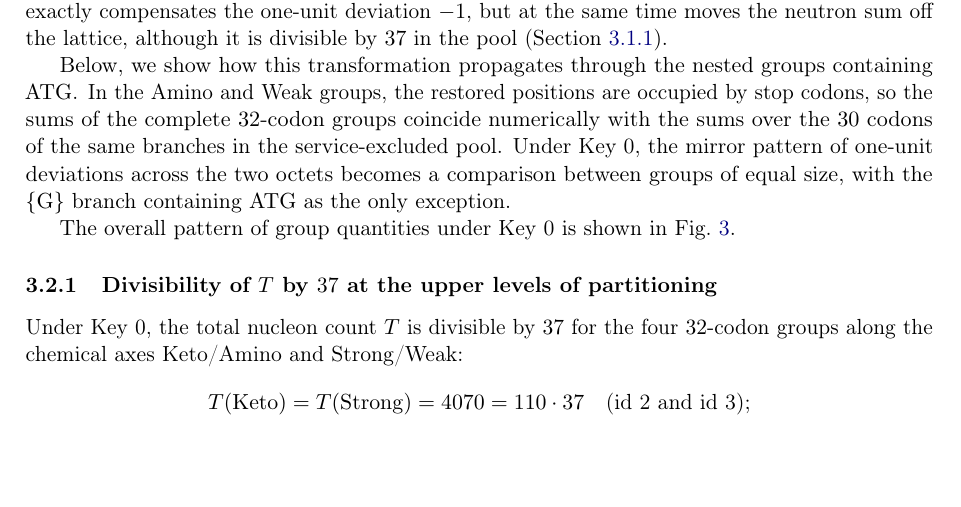
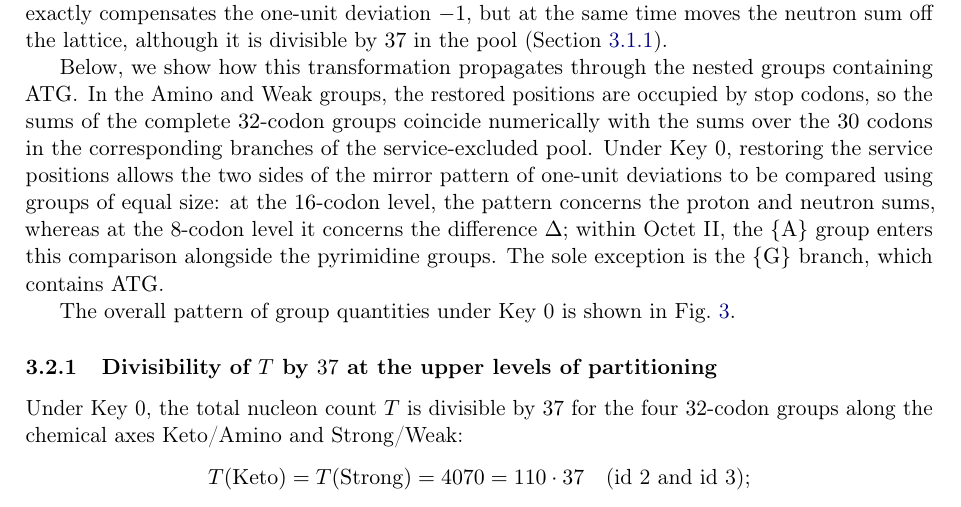
Before and after one commit to RuslanKhafizov/genetic-code-arithmetic, a LaTeX paper (main.tex): part of page 18 of 44, cut so that both start at the same text, the shorter picture padded with empty space. Compiled offline with pdfLaTeX.

Commit message:
Add files via upload

```diff
--- a/main.tex
+++ b/main.tex
@@ -1307,14 +1307,19 @@ deviation $-1$, but at the same time moves the neutron sum off the lattice,
 although it is divisible by~$37$ in the pool
 (Section~\ref{sec:results-sensepool}).
 
-Below, we show how this transformation propagates through the nested groups
-containing $\mathrm{ATG}$. In the Amino and Weak groups, the restored
-positions are occupied by stop codons, so the sums of the complete
-$32$-codon groups coincide numerically with the sums over the $30$ codons of
-the same branches in the service-excluded pool. Under Key~0, the mirror
-pattern of one-unit deviations across the two octets becomes a comparison
-between groups of equal size, with the $\{\mathrm{G}\}$ branch containing
-$\mathrm{ATG}$ as the only exception.
+Below, we show how this transformation propagates through the nested
+groups containing $\mathrm{ATG}$. In the Amino and Weak groups, the
+restored positions are occupied by stop codons, so the sums of the
+complete $32$-codon groups coincide numerically with the sums over the
+$30$ codons in the corresponding branches of the service-excluded
+pool. Under Key~0, restoring the service positions allows the two
+sides of the mirror pattern of one-unit deviations to be compared
+using groups of equal size: at the $16$-codon level, the pattern
+concerns the proton and neutron sums, whereas at the $8$-codon level
+it concerns the difference $\Delta$; within Octet~II, the
+$\{\mathrm{A}\}$ group enters this comparison alongside the
+pyrimidine groups. The sole exception is the $\{\mathrm{G}\}$ branch,
+which contains $\mathrm{ATG}$.
 
 The overall pattern of group quantities under Key~0 is shown in
 Fig.~\ref{fig:groups-key0}.
```
Also changed, not shown: main.pdf.
